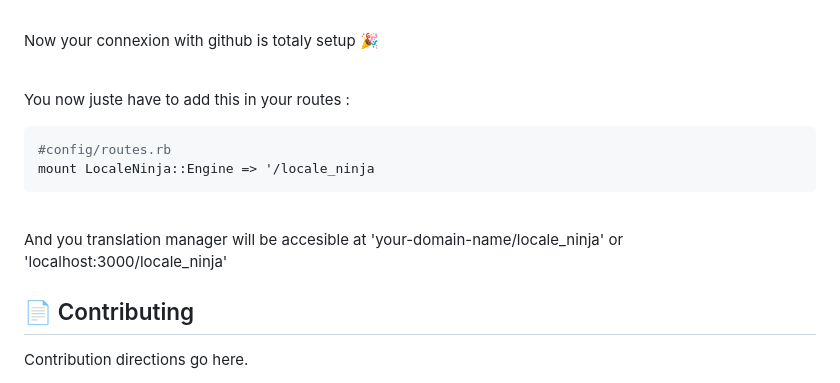
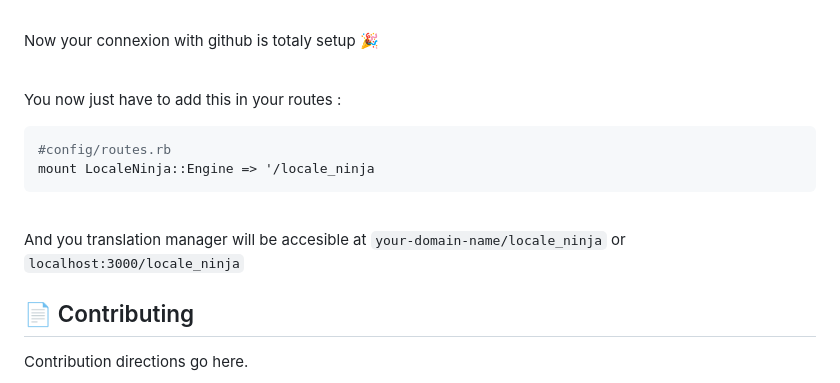
Before and after one commit to squadracer/locale_ninja, a Markdown page: README.md, the part around the change. Rendered like a GitHub page.

````diff
--- a/README.md
+++ b/README.md
@@ -67,7 +67,7 @@ Now your connexion with github is totaly setup 🎉
 
 <br/>
 
-You now juste have to add this in your routes  :
+You now just have to add this in your routes  :
 ```ruby
 #config/routes.rb
 mount LocaleNinja::Engine => '/locale_ninja
@@ -75,7 +75,7 @@ mount LocaleNinja::Engine => '/locale_ninja
 
 <br/>
 
-And you translation manager will be accesible at 'your-domain-name/locale_ninja' or 'localhost:3000/locale_ninja'
+And you translation manager will be accesible at `your-domain-name/locale_ninja` or `localhost:3000/locale_ninja`
 
 
 ## 📄 Contributing
````
